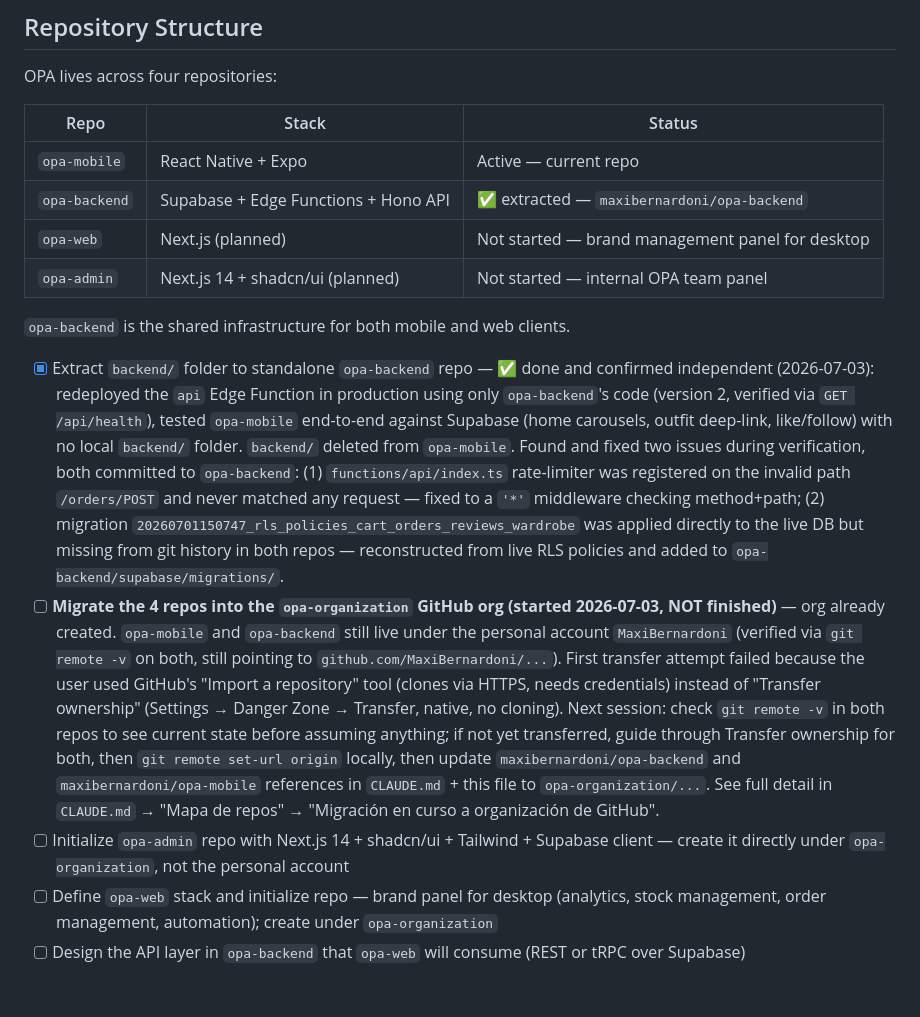
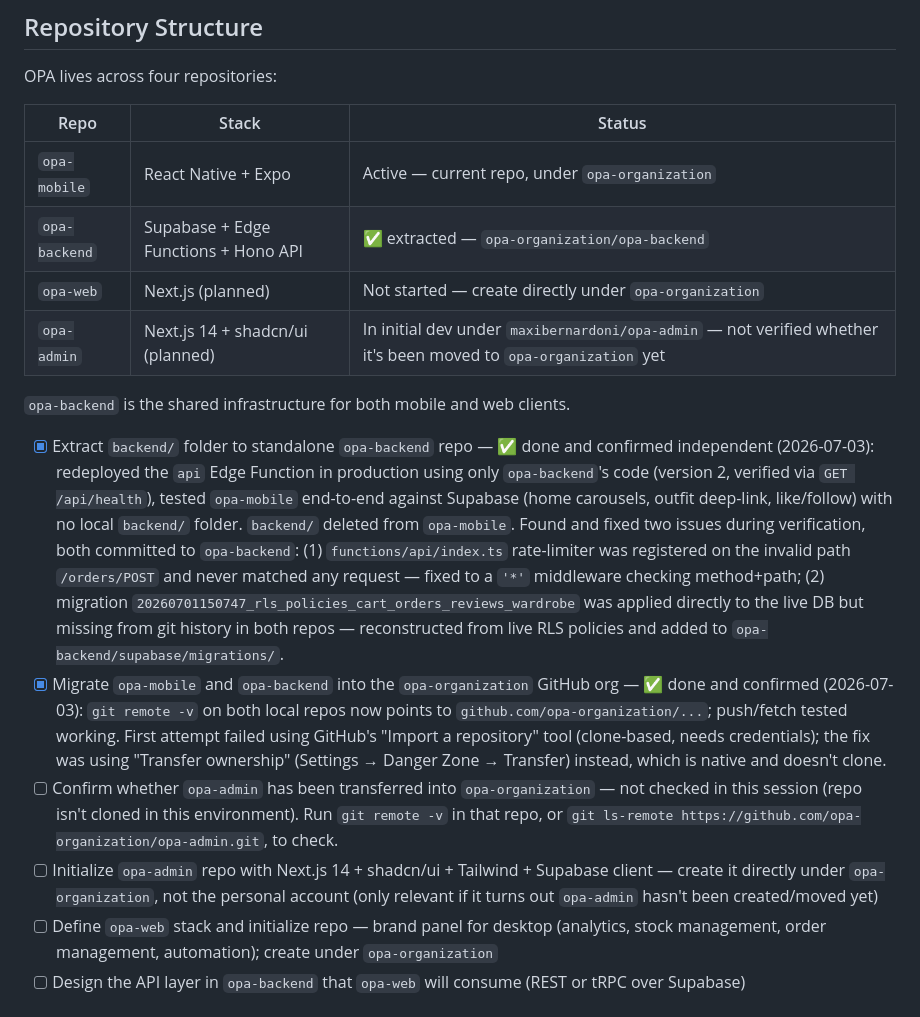
Before and after one commit to MaxiBernardoni/opa-mobile, a Markdown page: .claude/documents/meta-2026-06-10-pending-features.md, the part around the change. GitHub-like rendering.

```diff
--- a/.claude/documents/meta-2026-06-10-pending-features.md
+++ b/.claude/documents/meta-2026-06-10-pending-features.md
@@ -12,16 +12,17 @@ OPA lives across four repositories:
 
 | Repo | Stack | Status |
 |---|---|---|
-| `opa-mobile` | React Native + Expo | Active — current repo |
-| `opa-backend` | Supabase + Edge Functions + Hono API | ✅ extracted — `maxibernardoni/opa-backend` |
-| `opa-web` | Next.js (planned) | Not started — brand management panel for desktop |
-| `opa-admin` | Next.js 14 + shadcn/ui (planned) | Not started — internal OPA team panel |
+| `opa-mobile` | React Native + Expo | Active — current repo, under `opa-organization` |
+| `opa-backend` | Supabase + Edge Functions + Hono API | ✅ extracted — `opa-organization/opa-backend` |
+| `opa-web` | Next.js (planned) | Not started — create directly under `opa-organization` |
+| `opa-admin` | Next.js 14 + shadcn/ui (planned) | In initial dev under `maxibernardoni/opa-admin` — not verified whether it's been moved to `opa-organization` yet |
 
 `opa-backend` is the shared infrastructure for both mobile and web clients.
 
 - [x] Extract `backend/` folder to standalone `opa-backend` repo — ✅ done and confirmed independent (2026-07-03): redeployed the `api` Edge Function in production using only `opa-backend`'s code (version 2, verified via `GET /api/health`), tested `opa-mobile` end-to-end against Supabase (home carousels, outfit deep-link, like/follow) with no local `backend/` folder. `backend/` deleted from `opa-mobile`. Found and fixed two issues during verification, both committed to `opa-backend`: (1) `functions/api/index.ts` rate-limiter was registered on the invalid path `/orders/POST` and never matched any request — fixed to a `'*'` middleware checking method+path; (2) migration `20260701150747_rls_policies_cart_orders_reviews_wardrobe` was applied directly to the live DB but missing from git history in both repos — reconstructed from live RLS policies and added to `opa-backend/supabase/migrations/`.
-- [ ] **Migrate the 4 repos into the `opa-organization` GitHub org (started 2026-07-03, NOT finished)** — org already created. `opa-mobile` and `opa-backend` still live under the personal account `MaxiBernardoni` (verified via `git remote -v` on both, still pointing to `github.com/MaxiBernardoni/...`). First transfer attempt failed because the user used GitHub's "Import a repository" tool (clones via HTTPS, needs credentials) instead of "Transfer ownership" (Settings → Danger Zone → Transfer, native, no cloning). Next session: check `git remote -v` in both repos to see current state before assuming anything; if not yet transferred, guide through Transfer ownership for both, then `git remote set-url origin` locally, then update `maxibernardoni/opa-backend` and `maxibernardoni/opa-mobile` references in `CLAUDE.md` + this file to `opa-organization/...`. See full detail in `CLAUDE.md` → "Mapa de repos" → "Migración en curso a organización de GitHub".
-- [ ] Initialize `opa-admin` repo with Next.js 14 + shadcn/ui + Tailwind + Supabase client — create it directly under `opa-organization`, not the personal account
+- [x] Migrate `opa-mobile` and `opa-backend` into the `opa-organization` GitHub org — ✅ done and confirmed (2026-07-03): `git remote -v` on both local repos now points to `github.com/opa-organization/...`; push/fetch tested working. First attempt failed using GitHub's "Import a repository" tool (clone-based, needs credentials); the fix was using "Transfer ownership" (Settings → Danger Zone → Transfer) instead, which is native and doesn't clone.
+- [ ] Confirm whether `opa-admin` has been transferred into `opa-organization` — not checked in this session (repo isn't cloned in this environment). Run `git remote -v` in that repo, or `git ls-remote https://github.com/opa-organization/opa-admin.git`, to check.
+- [ ] Initialize `opa-admin` repo with Next.js 14 + shadcn/ui + Tailwind + Supabase client — create it directly under `opa-organization`, not the personal account (only relevant if it turns out `opa-admin` hasn't been created/moved yet)
 - [ ] Define `opa-web` stack and initialize repo — brand panel for desktop (analytics, stock management, order management, automation); create under `opa-organization`
 - [ ] Design the API layer in `opa-backend` that `opa-web` will consume (REST or tRPC over Supabase)
 
```
Also changed, not shown: CLAUDE.md (+9 -14 lines).
